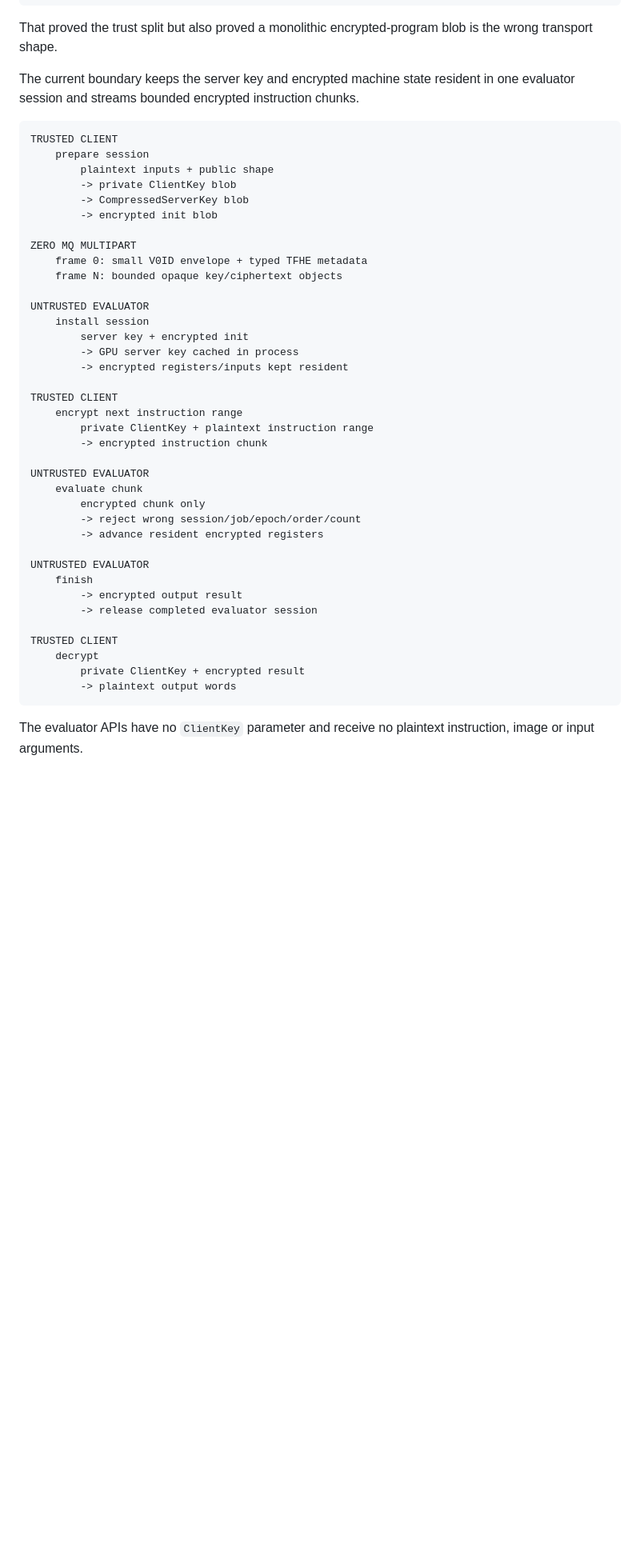
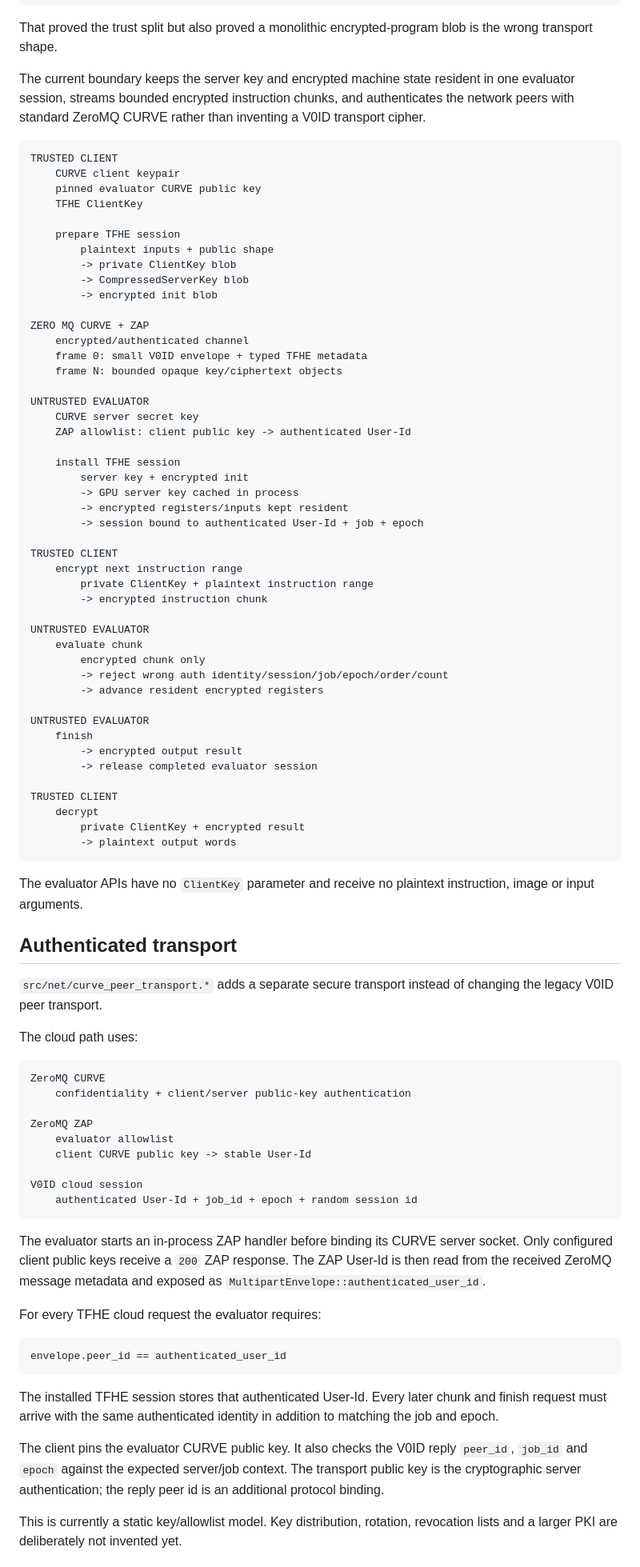
Before and after one commit to patirckk1994/V0ID-v0, a Markdown page: docs/TFHE_CLOUD.md, the part around one of its changes. Shown at 80% size. GitHub-like rendering; blank space fills up the shorter version.

````diff
--- a/docs/TFHE_CLOUD.md
+++ b/docs/TFHE_CLOUD.md
@@ -16,25 +16,34 @@ encrypted job  2,501,584,840 bytes
 
 That proved the trust split but also proved a monolithic encrypted-program blob is the wrong transport shape.
 
-The current boundary keeps the server key and encrypted machine state resident in one evaluator session and streams bounded encrypted instruction chunks.
+The current boundary keeps the server key and encrypted machine state resident in one evaluator session, streams bounded encrypted instruction chunks, and authenticates the network peers with standard ZeroMQ CURVE rather than inventing a V0ID transport cipher.
 
 ```text
 TRUSTED CLIENT
-    prepare session
+    CURVE client keypair
+    pinned evaluator CURVE public key
+    TFHE ClientKey
+
+    prepare TFHE session
         plaintext inputs + public shape
         -> private ClientKey blob
         -> CompressedServerKey blob
         -> encrypted init blob
 
-ZERO MQ MULTIPART
+ZERO MQ CURVE + ZAP
+    encrypted/authenticated channel
     frame 0: small V0ID envelope + typed TFHE metadata
     frame N: bounded opaque key/ciphertext objects
 
 UNTRUSTED EVALUATOR
-    install session
+    CURVE server secret key
+    ZAP allowlist: client public key -> authenticated User-Id
+
+    install TFHE session
         server key + encrypted init
         -> GPU server key cached in process
         -> encrypted registers/inputs kept resident
+        -> session bound to authenticated User-Id + job + epoch
 
 TRUSTED CLIENT
     encrypt next instruction range
@@ -44,7 +53,7 @@ TRUSTED CLIENT
 UNTRUSTED EVALUATOR
     evaluate chunk
         encrypted chunk only
-        -> reject wrong session/job/epoch/order/count
+        -> reject wrong auth identity/session/job/epoch/order/count
         -> advance resident encrypted registers
 
 UNTRUSTED EVALUATOR
@@ -59,3 +68,36 @@ TRUSTED CLIENT
 ```
 
 The evaluator APIs have no `ClientKey` parameter and receive no plaintext instruction, image or input arguments.
+
+## Authenticated transport
+
+`src/net/curve_peer_transport.*` adds a separate secure transport instead of changing the legacy V0ID peer transport.
+
+The cloud path uses:
+
+```text
+ZeroMQ CURVE
+    confidentiality + client/server public-key authentication
+
+ZeroMQ ZAP
+    evaluator allowlist
+    client CURVE public key -> stable User-Id
+
+V0ID cloud session
+    authenticated User-Id + job_id + epoch + random session id
+```
+
+The evaluator starts an in-process ZAP handler before binding its CURVE server socket. Only configured client public keys receive a `200` ZAP response. The ZAP User-Id is then read from the received ZeroMQ message metadata and exposed as `MultipartEnvelope::authenticated_user_id`.
+
+For every TFHE cloud request the evaluator requires:
+
+```text
+envelope.peer_id == authenticated_user_id
+```
+
+The installed TFHE session stores that authenticated User-Id. Every later chunk and finish request must arrive with the same authenticated identity in addition to matching the job and epoch.
+
+The client pins the evaluator CURVE public key. It also checks the V0ID reply `peer_id`, `job_id` and `epoch` against the expected server/job context. The transport public key is the cryptographic server authentication; the reply peer id is an additional protocol binding.
+
+This is currently a static key/allowlist model. Key distribution, rotation, revocation lists and a larger PKI are deliberately not invented yet.
+
````
Also changed, not shown: other parts of docs/TFHE_CLOUD.md (+64 -16 lines).
